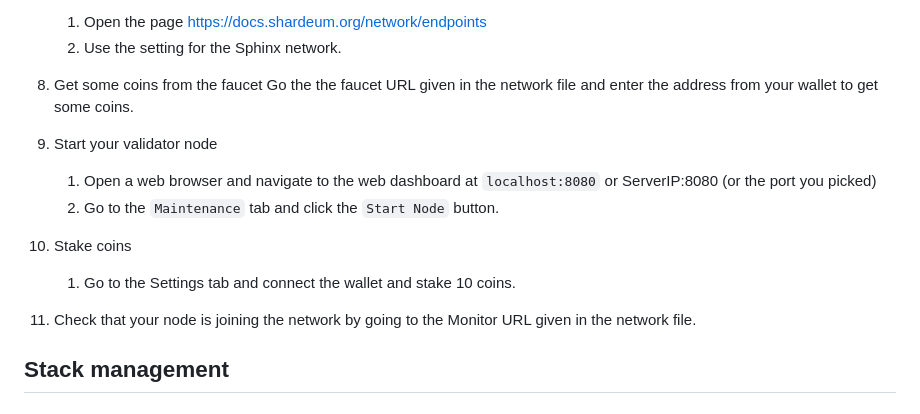
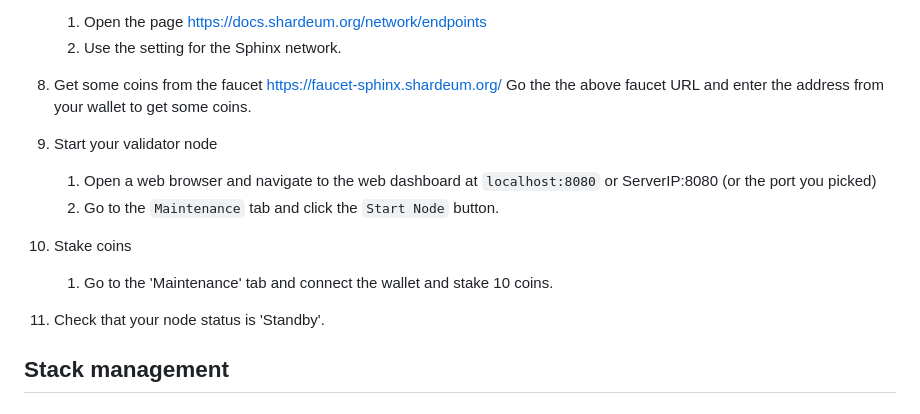
Before and after one commit to shardeum/validator-dashboard, a Markdown page: README.md, the part around the change. GitHub-like rendering.

```diff
--- a/README.md
+++ b/README.md
@@ -47,16 +47,17 @@
 	2. Use the setting for the Sphinx network.
 
 8. Get some coins from the faucet
-    Go the the faucet URL given in the network file and enter the address from your wallet to get some coins.
+	https://faucet-sphinx.shardeum.org/
+    Go the the above faucet URL and enter the address from your wallet to get some coins.
 
 7. Start your validator node
 	1. Open a web browser and navigate to the web dashboard at `localhost:8080` or ServerIP:8080 (or the port you picked)
 	2. Go to the `Maintenance` tab and click the `Start Node` button.
 
 8. Stake coins
-    1. Go to the Settings tab and connect the wallet and stake 10 coins.
+    1. Go to the 'Maintenance' tab and connect the wallet and stake 10 coins.
 
-9. Check that your node is joining the network by going to the Monitor URL given in the network file.
+9. Check that your node status is 'Standby'.
 
 ## Stack management
 ### Start the stack:
```
